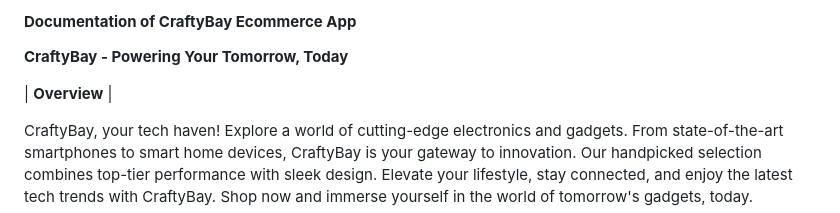
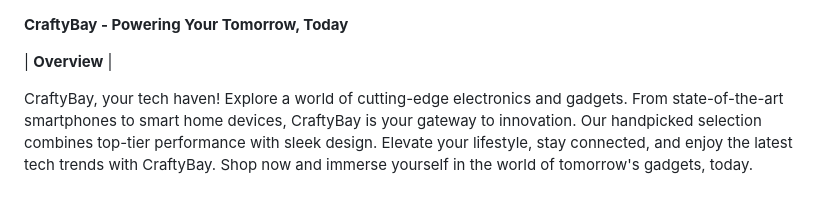
Before and after one commit to mohammadrezaulalam/craftybay, a Markdown page: README.md, the part around the change. GitHub-like rendering.

```diff
--- a/README.md
+++ b/README.md
@@ -1,4 +1,3 @@
-#### **Documentation of CraftyBay Ecommerce App** ####
 
 
 **CraftyBay - Powering Your Tomorrow, Today**
```
